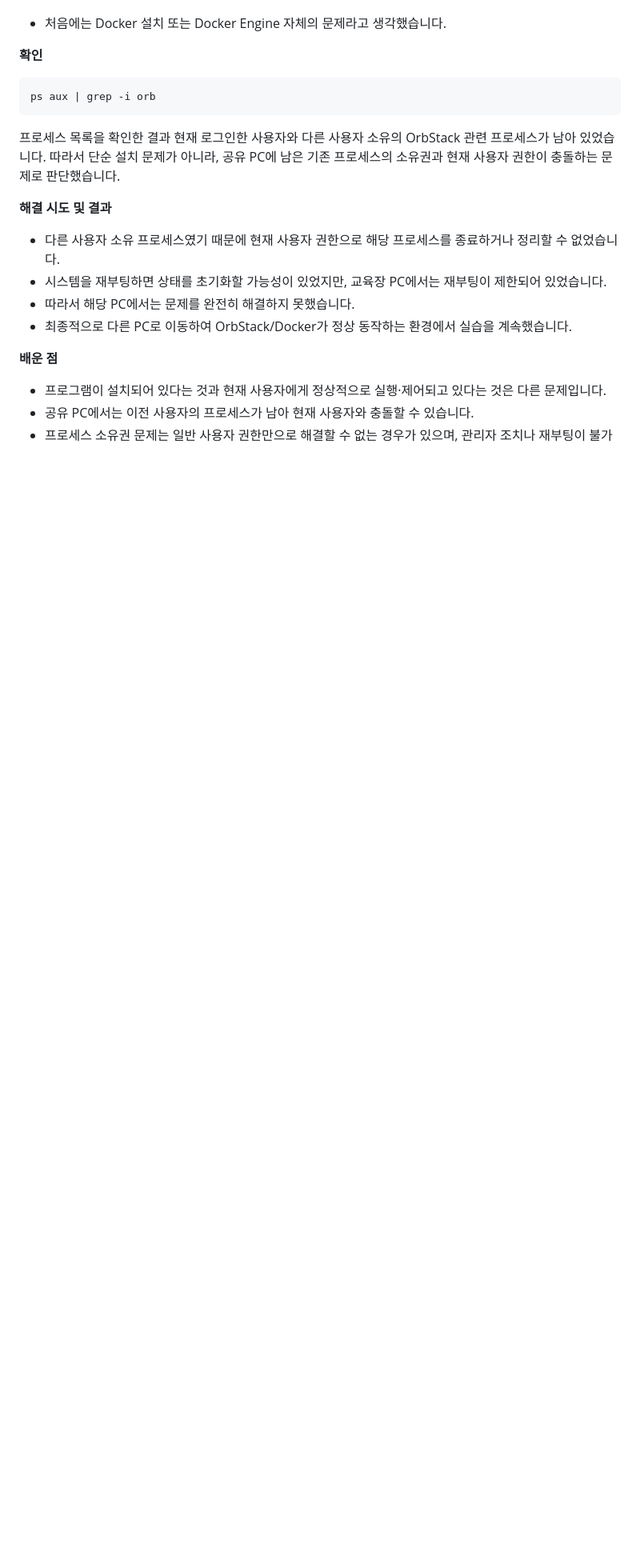
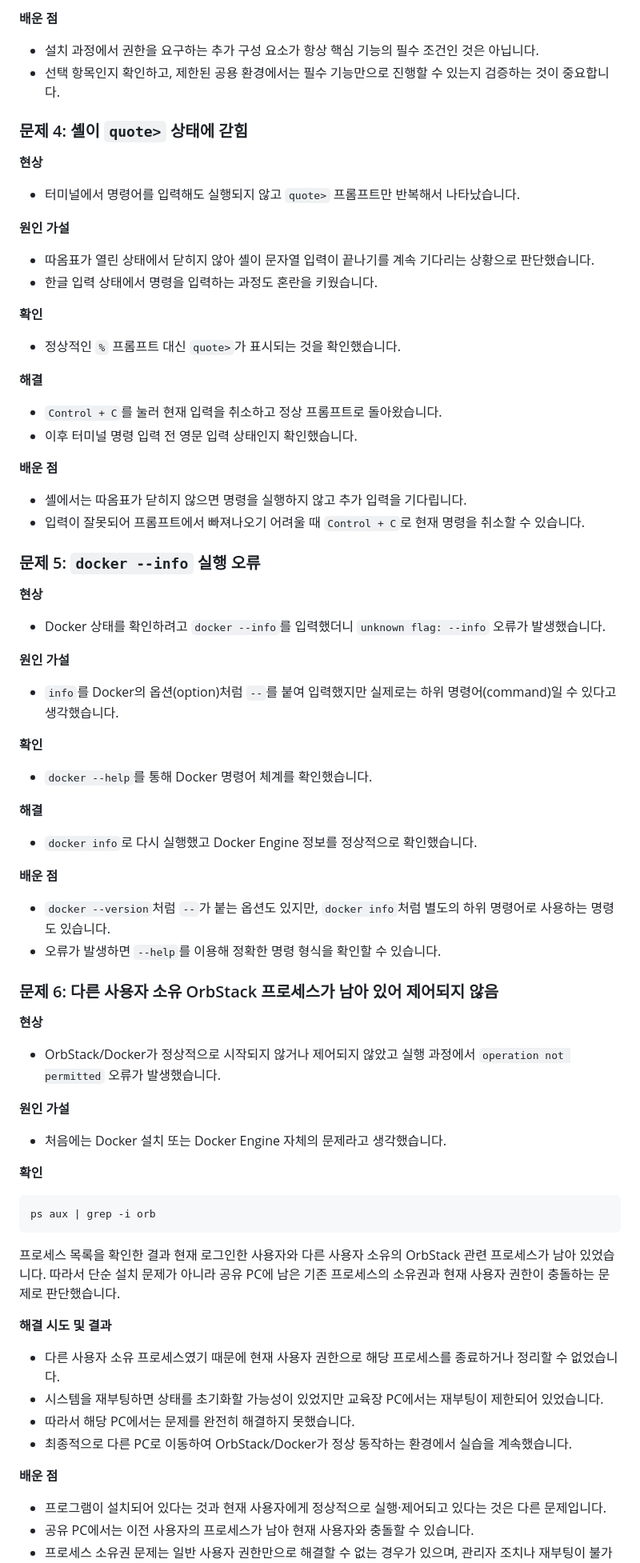
Before and after one commit to usernameffas/codyssey-e1-1, a Markdown page: README.md, the part around one of its changes. Shown at 80% size. Rendered like a GitHub page; blank space fills up the shorter version.

````diff
--- a/README.md
+++ b/README.md
@@ -200,3 +245,51 @@ git status
+**배운 점**
+- 설치 과정에서 권한을 요구하는 추가 구성 요소가 항상 핵심 기능의 필수 조건인 것은 아닙니다.
+- 선택 항목인지 확인하고, 제한된 공용 환경에서는 필수 기능만으로 진행할 수 있는지 검증하는 것이 중요합니다.
+
+### 문제 4: 셸이 `quote>` 상태에 갇힘
+
+**현상**
+- 터미널에서 명령어를 입력해도 실행되지 않고 `quote>` 프롬프트만 반복해서 나타났습니다.
+
+**원인 가설**
+- 따옴표가 열린 상태에서 닫히지 않아 셸이 문자열 입력이 끝나기를 계속 기다리는 상황으로 판단했습니다.
+- 한글 입력 상태에서 명령을 입력하는 과정도 혼란을 키웠습니다.
+
+**확인**
+- 정상적인 `%` 프롬프트 대신 `quote>`가 표시되는 것을 확인했습니다.
+
+**해결**
+- `Control + C`를 눌러 현재 입력을 취소하고 정상 프롬프트로 돌아왔습니다.
+- 이후 터미널 명령 입력 전 영문 입력 상태인지 확인했습니다.
+
+**배운 점**
+- 셸에서는 따옴표가 닫히지 않으면 명령을 실행하지 않고 추가 입력을 기다립니다.
+- 입력이 잘못되어 프롬프트에서 빠져나오기 어려울 때 `Control + C`로 현재 명령을 취소할 수 있습니다.
+
+### 문제 5: `docker --info` 실행 오류
+
+**현상**
+- Docker 상태를 확인하려고 `docker --info`를 입력했더니 `unknown flag: --info` 오류가 발생했습니다.
+
+**원인 가설**
+- `info`를 Docker의 옵션(option)처럼 `--`를 붙여 입력했지만 실제로는 하위 명령어(command)일 수 있다고 생각했습니다.
+
+**확인**
+- `docker --help`를 통해 Docker 명령어 체계를 확인했습니다.
+
+**해결**
+- `docker info`로 다시 실행했고 Docker Engine 정보를 정상적으로 확인했습니다.
+
+**배운 점**
+- `docker --version`처럼 `--`가 붙는 옵션도 있지만, `docker info`처럼 별도의 하위 명령어로 사용하는 명령도 있습니다.
+- 오류가 발생하면 `--help`를 이용해 정확한 명령 형식을 확인할 수 있습니다.
+
+### 문제 6: 다른 사용자 소유 OrbStack 프로세스가 남아 있어 제어되지 않음
+
+**현상**
+- OrbStack/Docker가 정상적으로 시작되지 않거나 제어되지 않았고 실행 과정에서 `operation not permitted` 오류가 발생했습니다.
+
+**원인 가설**
 - 처음에는 Docker 설치 또는 Docker Engine 자체의 문제라고 생각했습니다.
 
 **확인**
@@ -205,11 +298,11 @@ git status
 ps aux | grep -i orb
 ```
 
-프로세스 목록을 확인한 결과 현재 로그인한 사용자와 다른 사용자 소유의 OrbStack 관련 프로세스가 남아 있었습니다. 따라서 단순 설치 문제가 아니라, 공유 PC에 남은 기존 프로세스의 소유권과 현재 사용자 권한이 충돌하는 문제로 판단했습니다.
+프로세스 목록을 확인한 결과 현재 로그인한 사용자와 다른 사용자 소유의 OrbStack 관련 프로세스가 남아 있었습니다. 따라서 단순 설치 문제가 아니라 공유 PC에 남은 기존 프로세스의 소유권과 현재 사용자 권한이 충돌하는 문제로 판단했습니다.
 
 **해결 시도 및 결과**
 - 다른 사용자 소유 프로세스였기 때문에 현재 사용자 권한으로 해당 프로세스를 종료하거나 정리할 수 없었습니다.
-- 시스템을 재부팅하면 상태를 초기화할 가능성이 있었지만, 교육장 PC에서는 재부팅이 제한되어 있었습니다.
+- 시스템을 재부팅하면 상태를 초기화할 가능성이 있었지만 교육장 PC에서는 재부팅이 제한되어 있었습니다.
 - 따라서 해당 PC에서는 문제를 완전히 해결하지 못했습니다.
 - 최종적으로 다른 PC로 이동하여 OrbStack/Docker가 정상 동작하는 환경에서 실습을 계속했습니다.
 
````
Also changed, not shown: other parts of README.md (+50 -44 lines).
